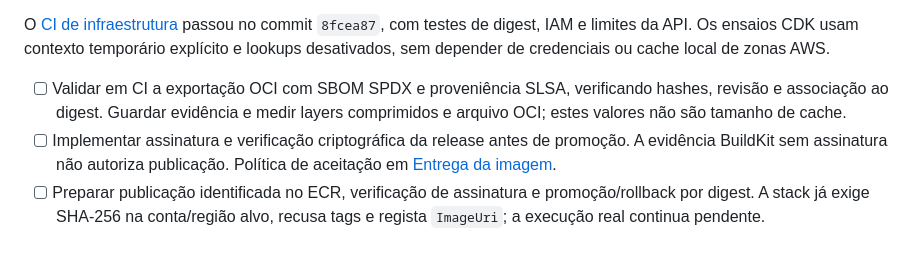
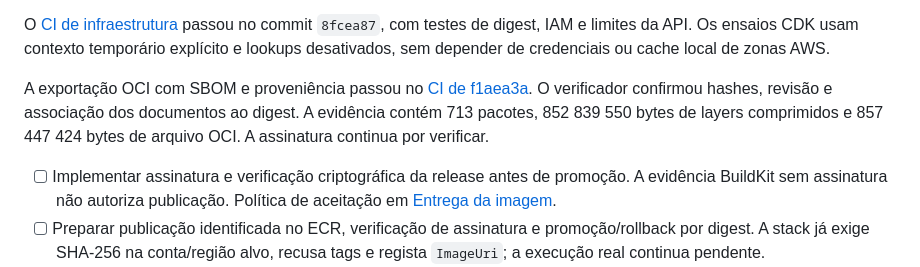
Before and after one commit to iseg-pg-ai/gpaimlp_5ed_grupo4, a Markdown page: PLAN.md, the part around the change. Drawn GitHub-style.

```diff
--- a/PLAN.md
+++ b/PLAN.md
@@ -51,9 +51,12 @@ passou no commit `8fcea87`, com testes de digest, IAM e limites da API. Os ensai
 CDK usam contexto temporário explícito e lookups desativados, sem depender de
 credenciais ou cache local de zonas AWS.
 
-- [ ] Validar em CI a exportação OCI com SBOM SPDX e proveniência SLSA,
-  verificando hashes, revisão e associação ao digest. Guardar evidência e medir
-  layers comprimidos e arquivo OCI; estes valores não são tamanho de cache.
+A exportação OCI com SBOM e proveniência passou no
+[CI de f1aea3a](https://github.com/iseg-pg-ai/gpaimlp_5ed_grupo4/actions/runs/40250526927).
+O verificador confirmou hashes, revisão e associação dos documentos ao digest.
+A evidência contém 713 pacotes, 852 839 550 bytes de layers comprimidos e
+857 447 424 bytes de arquivo OCI. A assinatura continua por verificar.
+
 - [ ] Implementar assinatura e verificação criptográfica da release antes de
   promoção. A evidência BuildKit sem assinatura não autoriza publicação.
   Política de aceitação em [Entrega da imagem](infra/IMAGE_DELIVERY.md).
```
Also changed, not shown: docs/DECISIONS.md (+3 -1 lines), infra/IMAGE_DELIVERY.md (+6 -0 lines).
